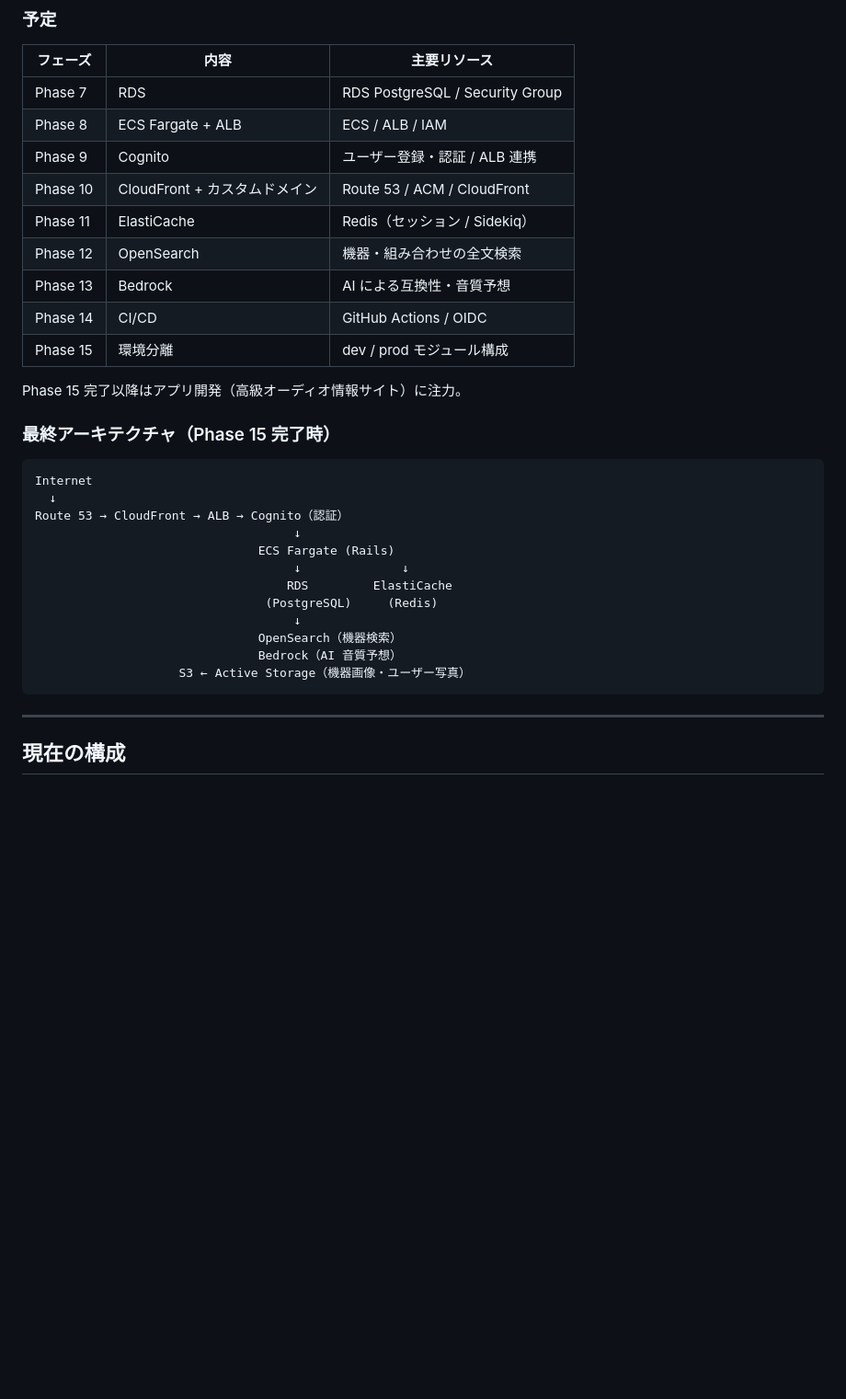
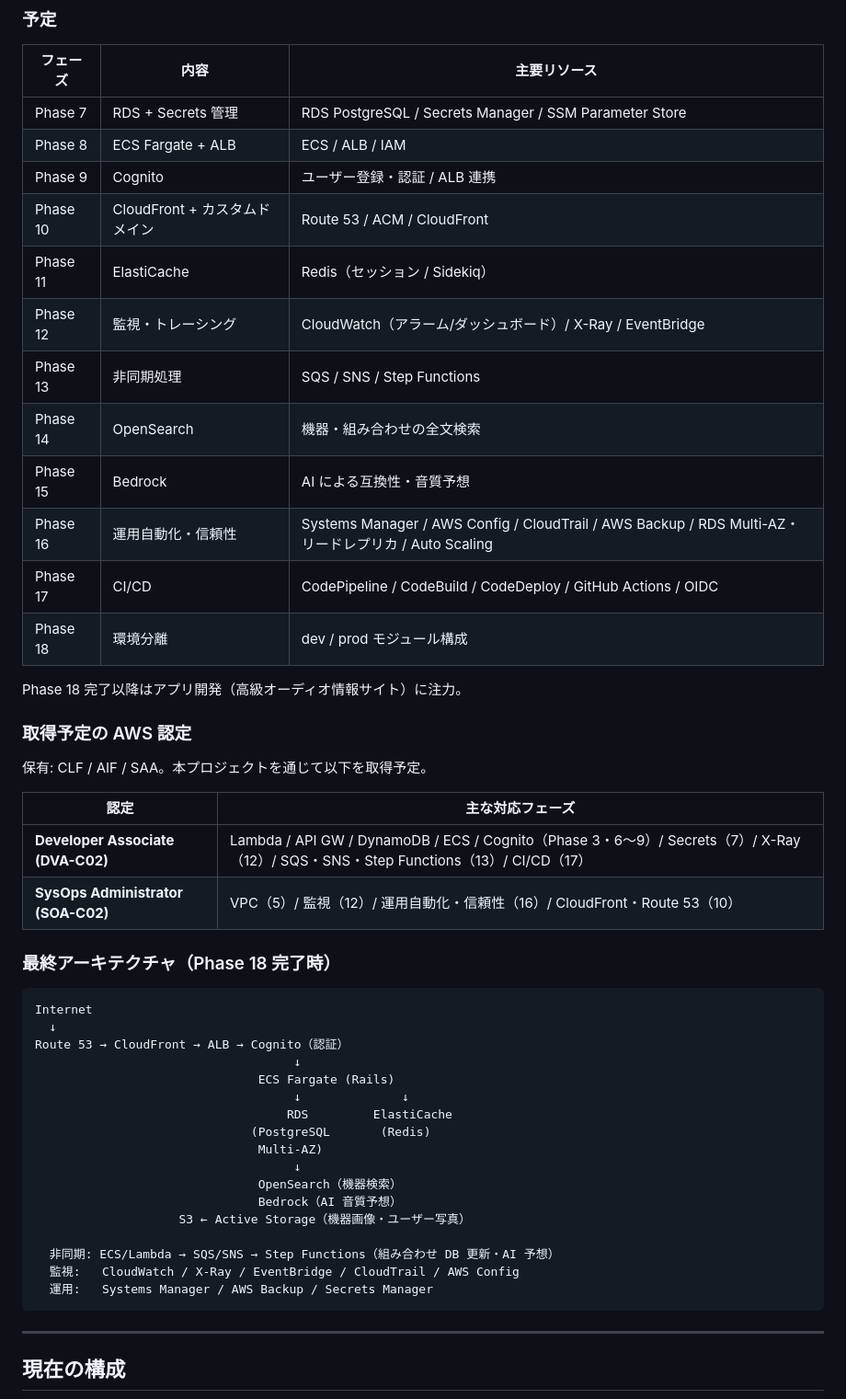
Before and after one commit to namtoki/study-terraform-aws-a-webpage, a Markdown page: README.md, the part around one of its changes. Shown at 92% size. Rendered like a GitHub page; blank space fills up the shorter version.

````diff
--- a/README.md
+++ b/README.md
@@ -18,19 +35,31 @@ Terraform × AWS のスタディプロジェクト。静的サイトから始ま
 
 | フェーズ | 内容 | 主要リソース |
 |---|---|---|
-| Phase 7  | RDS | RDS PostgreSQL / Security Group |
+| Phase 7  | RDS + Secrets 管理 | RDS PostgreSQL / Secrets Manager / SSM Parameter Store |
 | Phase 8  | ECS Fargate + ALB | ECS / ALB / IAM |
 | Phase 9  | Cognito | ユーザー登録・認証 / ALB 連携 |
 | Phase 10 | CloudFront + カスタムドメイン | Route 53 / ACM / CloudFront |
 | Phase 11 | ElastiCache | Redis（セッション / Sidekiq） |
-| Phase 12 | OpenSearch | 機器・組み合わせの全文検索 |
-| Phase 13 | Bedrock | AI による互換性・音質予想 |
-| Phase 14 | CI/CD | GitHub Actions / OIDC |
-| Phase 15 | 環境分離 | dev / prod モジュール構成 |
+| Phase 12 | 監視・トレーシング | CloudWatch（アラーム/ダッシュボード）/ X-Ray / EventBridge |
+| Phase 13 | 非同期処理 | SQS / SNS / Step Functions |
+| Phase 14 | OpenSearch | 機器・組み合わせの全文検索 |
+| Phase 15 | Bedrock | AI による互換性・音質予想 |
+| Phase 16 | 運用自動化・信頼性 | Systems Manager / AWS Config / CloudTrail / AWS Backup / RDS Multi-AZ・リードレプリカ / Auto Scaling |
+| Phase 17 | CI/CD | CodePipeline / CodeBuild / CodeDeploy / GitHub Actions / OIDC |
+| Phase 18 | 環境分離 | dev / prod モジュール構成 |
 
-Phase 15 完了以降はアプリ開発（高級オーディオ情報サイト）に注力。
+Phase 18 完了以降はアプリ開発（高級オーディオ情報サイト）に注力。
 
-### 最終アーキテクチャ（Phase 15 完了時）
+### 取得予定の AWS 認定
+
+保有: CLF / AIF / SAA。本プロジェクトを通じて以下を取得予定。
+
+| 認定 | 主な対応フェーズ |
+|---|---|
+| **Developer Associate (DVA-C02)** | Lambda / API GW / DynamoDB / ECS / Cognito（Phase 3・6〜9）/ Secrets（7）/ X-Ray（12）/ SQS・SNS・Step Functions（13）/ CI/CD（17） |
+| **SysOps Administrator (SOA-C02)** | VPC（5）/ 監視（12）/ 運用自動化・信頼性（16）/ CloudFront・Route 53（10） |
+
+### 最終アーキテクチャ（Phase 18 完了時）
 
 ```
 Internet
@@ -40,11 +69,16 @@ Route 53 → CloudFront → ALB → Cognito（認証）
                                ECS Fargate (Rails)
                                     ↓              ↓
                                    RDS         ElastiCache
-                                (PostgreSQL)     (Redis)
+                              (PostgreSQL       (Redis)
+                               Multi-AZ)
                                     ↓
                                OpenSearch（機器検索）
                                Bedrock（AI 音質予想）
                     S3 ← Active Storage（機器画像・ユーザー写真）
+
+  非同期: ECS/Lambda → SQS/SNS → Step Functions（組み合わせ DB 更新・AI 予想）
+  監視:   CloudWatch / X-Ray / EventBridge / CloudTrail / AWS Config
+  運用:   Systems Manager / AWS Backup / Secrets Manager
 ```
 
 ---
````
Also changed, not shown: other parts of README.md (+18 -1 lines).
